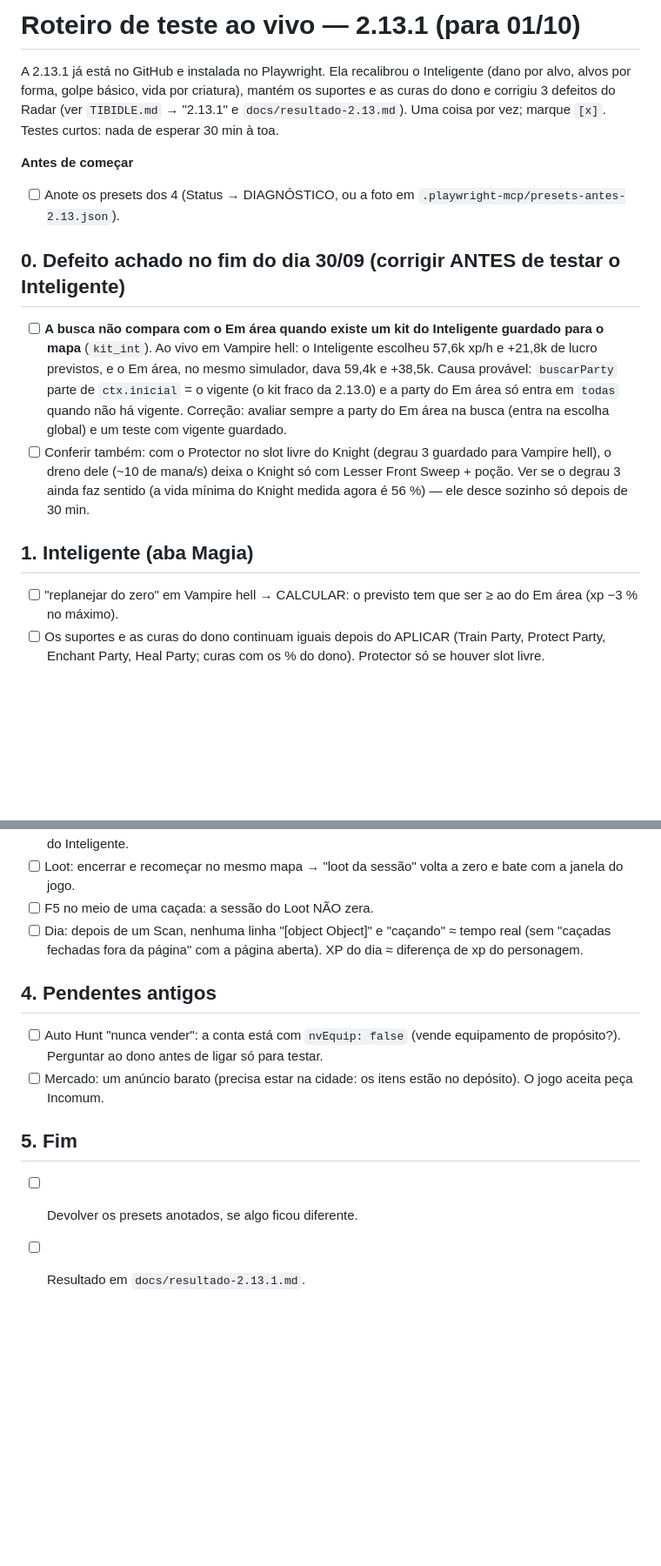
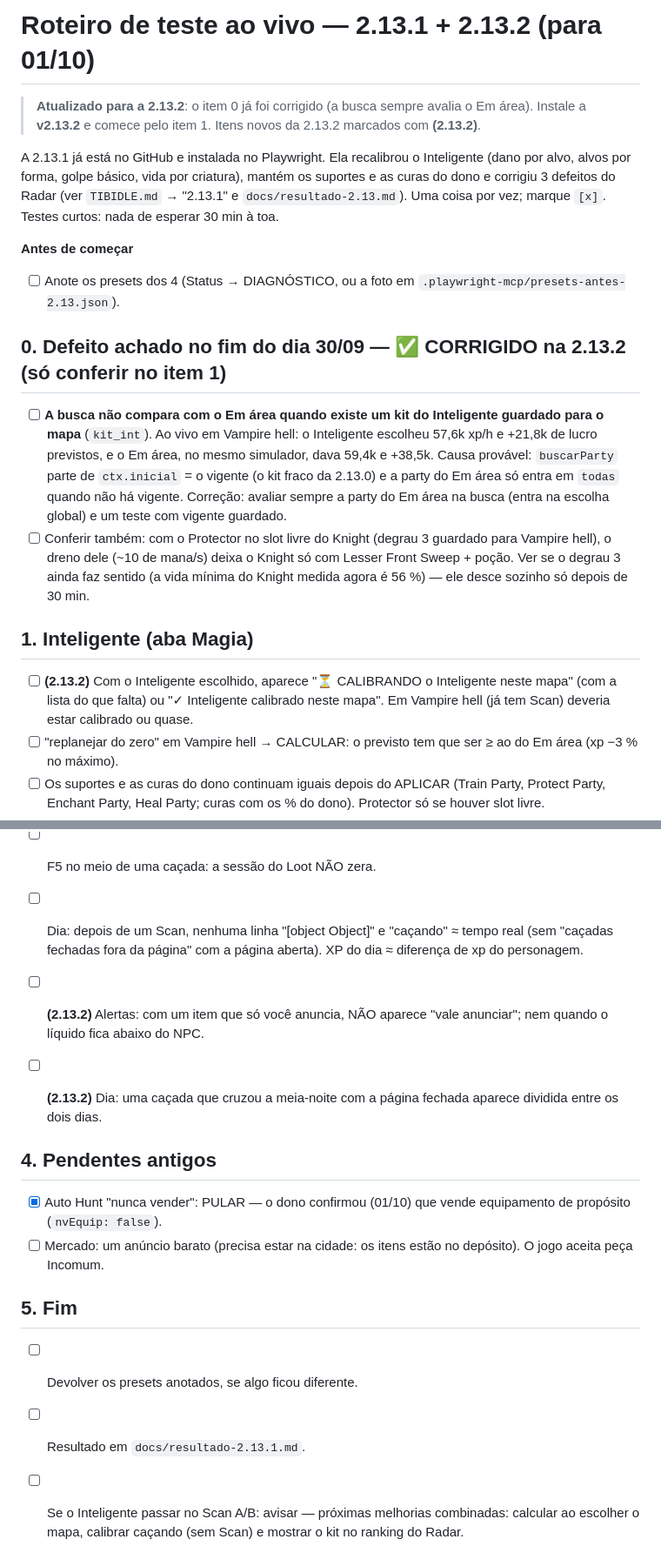
Before and after one commit to priscilaenorthon-dev/tibidle-helper, a Markdown page: docs/teste-ao-vivo-2.13.1.md, 2 parts joined by grey strips. Shown at 87% size. Drawn GitHub-style; blank space fills up the shorter version.

Commit message:
roteiro 2.13.1 atualizado para a 2.13.2 (item 0 corrigido, itens novos, Auto Hunt pulado)
Co-Authored-By: Claude Opus 5.5 <noreply@anthropic.com>
Claude-Session: https://claude.ai/code/session_01YXEU28cULBpN7rNFvbbRAj

```diff
--- a/docs/teste-ao-vivo-2.13.1.md
+++ b/docs/teste-ao-vivo-2.13.1.md
@@ -1,4 +1,7 @@
-# Roteiro de teste ao vivo — 2.13.1 (para 01/10)
+# Roteiro de teste ao vivo — 2.13.1 + 2.13.2 (para 01/10)
+
+> **Atualizado para a 2.13.2**: o item 0 já foi corrigido (a busca sempre avalia o Em área). Instale a **v2.13.2**
+> e comece pelo item 1. Itens novos da 2.13.2 marcados com **(2.13.2)**.
 
 A 2.13.1 já está no GitHub e instalada no Playwright. Ela recalibrou o Inteligente (dano por alvo, alvos por forma,
 golpe básico, vida por criatura), mantém os suportes e as curas do dono e corrigiu 3 defeitos do Radar
@@ -8,7 +11,7 @@ Testes curtos: nada de esperar 30 min à toa.
 **Antes de começar**
 - [ ] Anote os presets dos 4 (Status → DIAGNÓSTICO, ou a foto em `.playwright-mcp/presets-antes-2.13.json`).
 
-## 0. Defeito achado no fim do dia 30/09 (corrigir ANTES de testar o Inteligente)
+## 0. Defeito achado no fim do dia 30/09 — ✅ CORRIGIDO na 2.13.2 (só conferir no item 1)
 - [ ] **A busca não compara com o Em área quando existe um kit do Inteligente guardado para o mapa** (`kit_int`).
       Ao vivo em Vampire hell: o Inteligente escolheu 57,6k xp/h e +21,8k de lucro previstos, e o Em área, no mesmo
       simulador, dava 59,4k e +38,5k. Causa provável: `buscarParty` parte de `ctx.inicial` = o vigente (o kit fraco da
@@ -19,6 +22,8 @@ Testes curtos: nada de esperar 30 min à toa.
       mínima do Knight medida agora é 56 %) — ele desce sozinho só depois de 30 min.
 
 ## 1. Inteligente (aba Magia)
+- [ ] **(2.13.2)** Com o Inteligente escolhido, aparece "⏳ CALIBRANDO o Inteligente neste mapa" (com a lista do que falta)
+      ou "✓ Inteligente calibrado neste mapa". Em Vampire hell (já tem Scan) deveria estar calibrado ou quase.
 - [ ] "replanejar do zero" em Vampire hell → CALCULAR: o previsto tem que ser ≥ ao do Em área (xp −3 % no máximo).
 - [ ] Os suportes e as curas do dono continuam iguais depois do APLICAR (Train Party, Protect Party, Enchant Party,
       Heal Party; curas com os % do dono). Protector só se houver slot livre.
@@ -38,11 +43,16 @@ Testes curtos: nada de esperar 30 min à toa.
 - [ ] Dia: depois de um Scan, nenhuma linha "[object Object]" e "caçando" ≈ tempo real (sem "caçadas fechadas fora da
       página" com a página aberta). XP do dia ≈ diferença de xp do personagem.
 
+- [ ] **(2.13.2)** Alertas: com um item que só você anuncia, NÃO aparece "vale anunciar"; nem quando o líquido fica
+      abaixo do NPC.
+- [ ] **(2.13.2)** Dia: uma caçada que cruzou a meia-noite com a página fechada aparece dividida entre os dois dias.
+
 ## 4. Pendentes antigos
-- [ ] Auto Hunt "nunca vender": a conta está com `nvEquip: false` (vende equipamento de propósito?). Perguntar ao
-      dono antes de ligar só para testar.
+- [x] Auto Hunt "nunca vender": PULAR — o dono confirmou (01/10) que vende equipamento de propósito (`nvEquip: false`).
 - [ ] Mercado: um anúncio barato (precisa estar na cidade: os itens estão no depósito). O jogo aceita peça Incomum.
 
 ## 5. Fim
 - [ ] Devolver os presets anotados, se algo ficou diferente.
 - [ ] Resultado em `docs/resultado-2.13.1.md`.
+- [ ] Se o Inteligente passar no Scan A/B: avisar — próximas melhorias combinadas: calcular ao escolher o mapa,
+      calibrar caçando (sem Scan) e mostrar o kit no ranking do Radar.
```
